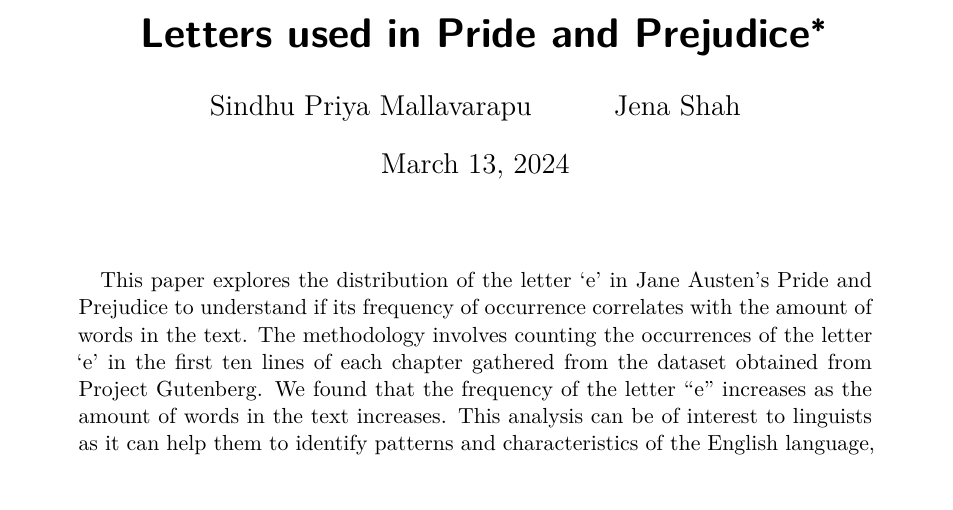
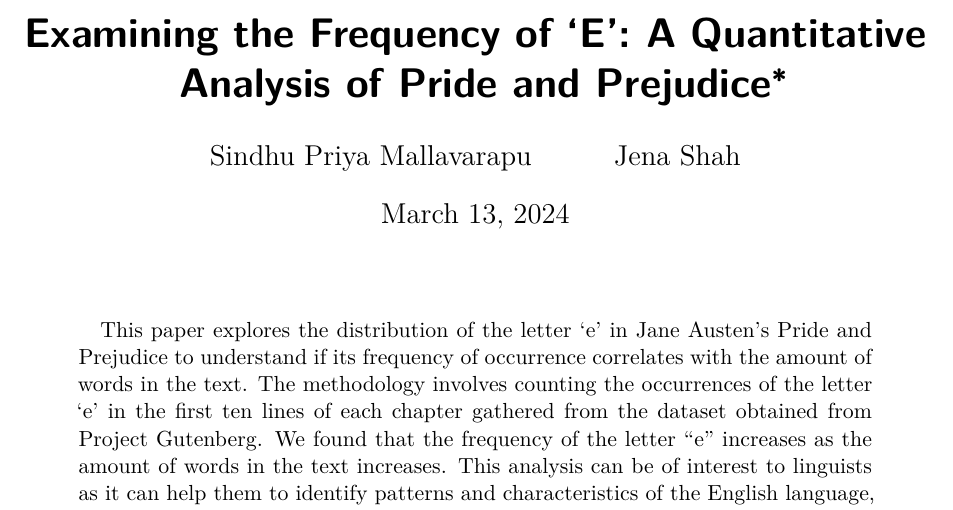
Before and after one commit to MSindhuPriya/letters_jane_austen, a Quarto document (outputs/paper/paper.qmd): part of page 1 of 6, cut at the place of the change. Rendered offline with R 4.5, knitr and Pandoc in place of Quarto, then LaTeX, with nearby package versions; code that draws random numbers runs with fixed seeds of ours; some code elsewhere in the file could not run offline.

Commit message:
Update paper.qmd

```diff
--- a/outputs/paper/paper.qmd
+++ b/outputs/paper/paper.qmd
@@ -1,5 +1,5 @@
 ---
-title: "Letters used in Pride and Prejudice"
+title: "Examining the Frequency of 'E': A Quantitative Analysis of Pride and Prejudice"
 author:
   - Sindhu Priya Mallavarapu
   - Jena Shah
```
